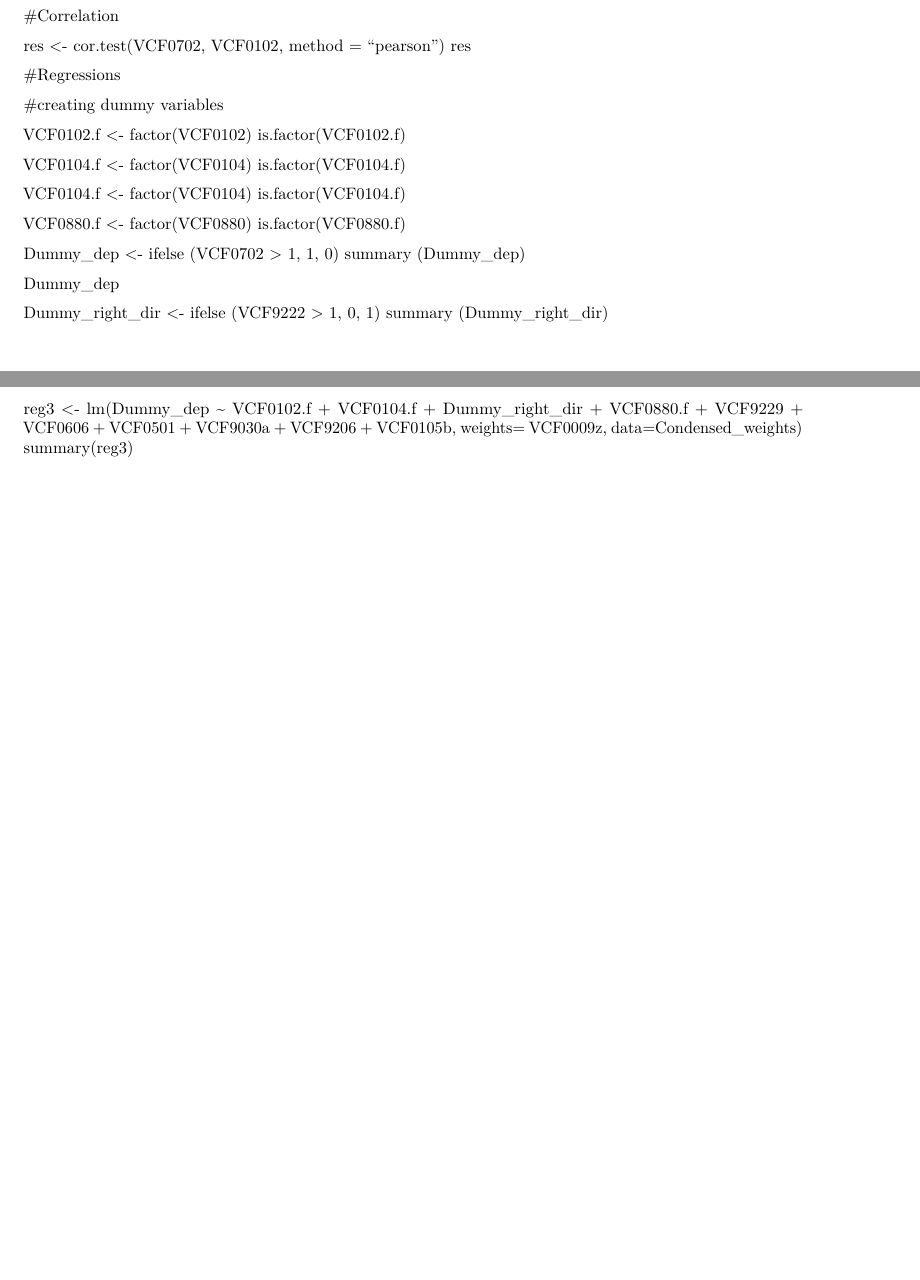
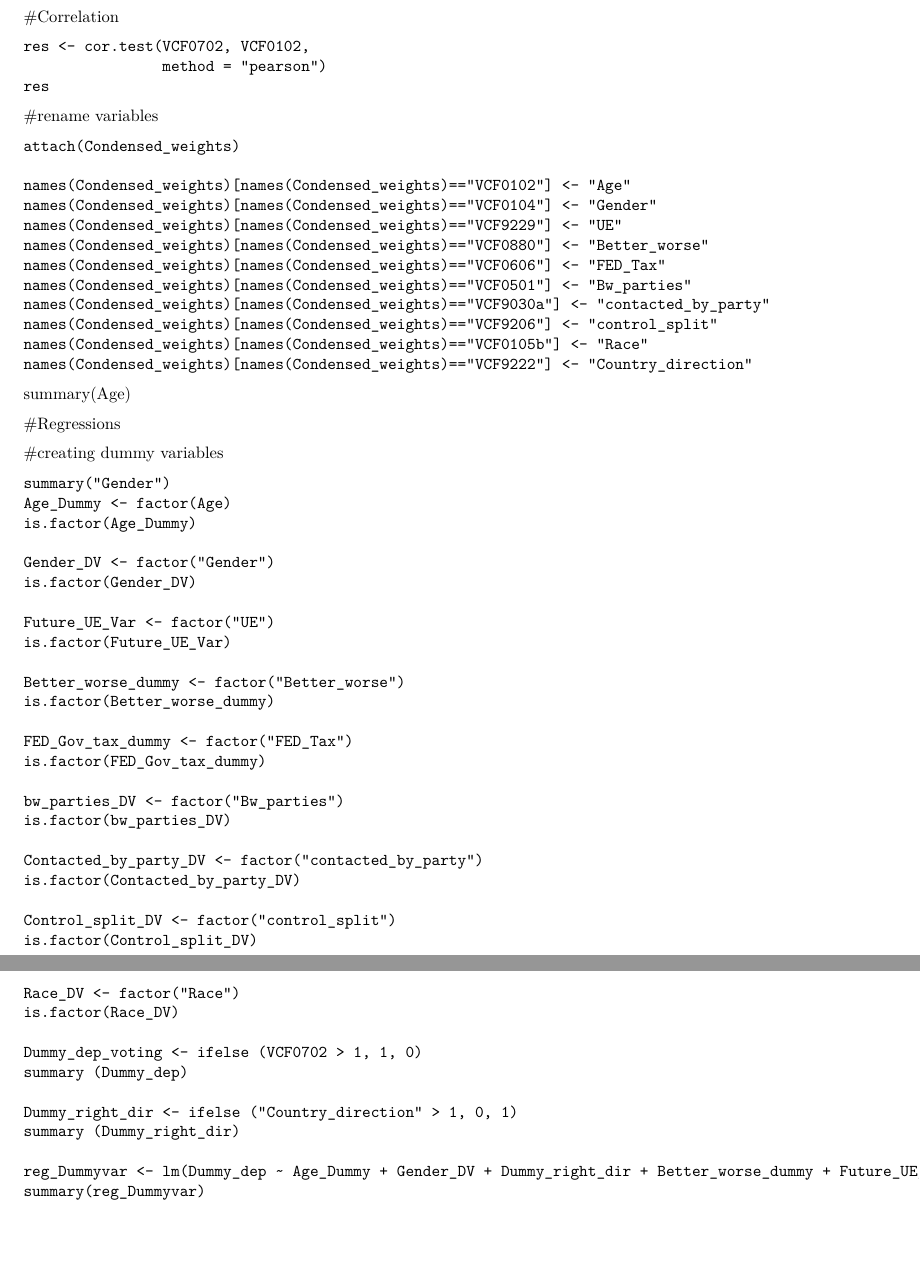
Before and after one commit to mzecher1/Election-Survey-Analysis, an R Markdown document (R MARKDOWN W: REG.Rmd): two parts of pages 2 and 3 of 3 before the commit and two parts of pages 4 and 5 of 5 after it, joined at a grey line, cut so that both start at the same text. Rendered offline with R 4.5, knitr and Pandoc, then LaTeX, with nearby package versions.

Commit message:
Knit and R code file for Review

````diff
--- a/R MARKDOWN W: REG.Rmd
+++ b/R MARKDOWN W: REG.Rmd
@@ -1,10 +1,12 @@
 ---
 output:
+  word_document: default
   pdf_document: default
   html_document: default
 ---
 
 #Install packages if first time
+```
 install.packages('dplyr')
 install.packages('readr')
 install.packages('tidyr')
@@ -175,36 +195,72 @@ Pred_Close <- table(VCF0702, VCF0714)
 round(prop.table(Pred_Close,1),2)
 
 Pred_Close
+```
 
 #Correlation
-
+```
 res <- cor.test(VCF0702, VCF0102,
                 method = "pearson")
 res
+```
+
+#rename variables
+
+```
+attach(Condensed_weights)
+
+names(Condensed_weights)[names(Condensed_weights)=="VCF0102"] <- "Age"
+names(Condensed_weights)[names(Condensed_weights)=="VCF0104"] <- "Gender"
+names(Condensed_weights)[names(Condensed_weights)=="VCF9229"] <- "UE"
+names(Condensed_weights)[names(Condensed_weights)=="VCF0880"] <- "Better_worse"
+names(Condensed_weights)[names(Condensed_weights)=="VCF0606"] <- "FED_Tax"
+names(Condensed_weights)[names(Condensed_weights)=="VCF0501"] <- "Bw_parties"
+names(Condensed_weights)[names(Condensed_weights)=="VCF9030a"] <- "contacted_by_party"
+names(Condensed_weights)[names(Condensed_weights)=="VCF9206"] <- "control_split"
+names(Condensed_weights)[names(Condensed_weights)=="VCF0105b"] <- "Race"
+names(Condensed_weights)[names(Condensed_weights)=="VCF9222"] <- "Country_direction"
+```
+summary(Age)
 
 #Regressions
 
 #creating dummy variables
 
-VCF0102.f <- factor(VCF0102)
-is.factor(VCF0102.f)
+```
+summary("Gender")
+Age_Dummy <- factor(Age)
+is.factor(Age_Dummy)
 
-VCF0104.f <- factor(VCF0104)
-is.factor(VCF0104.f)
+Gender_DV <- factor("Gender")
+is.factor(Gender_DV)
 
-VCF0104.f <- factor(VCF0104)
-is.factor(VCF0104.f)
+Future_UE_Var <- factor("UE")
+is.factor(Future_UE_Var)
 
-VCF0880.f <- factor(VCF0880)
-is.factor(VCF0880.f)
+Better_worse_dummy <- factor("Better_worse")
+is.factor(Better_worse_dummy)
 
-Dummy_dep <- ifelse (VCF0702 > 1, 1, 0)
+FED_Gov_tax_dummy <- factor("FED_Tax")
+is.factor(FED_Gov_tax_dummy)
+
+bw_parties_DV <- factor("Bw_parties")
+is.factor(bw_parties_DV)
+
+Contacted_by_party_DV <- factor("contacted_by_party")
+is.factor(Contacted_by_party_DV)
+
+Control_split_DV <- factor("control_split")
+is.factor(Control_split_DV)
+
+Race_DV <- factor("Race")
+is.factor(Race_DV)
+
+Dummy_dep_voting <- ifelse (VCF0702 > 1, 1, 0)
 summary (Dummy_dep)
 
-Dummy_dep
-
-Dummy_right_dir <- ifelse (VCF9222 > 1, 0, 1)
+Dummy_right_dir <- ifelse ("Country_direction" > 1, 0, 1)
 summary (Dummy_right_dir)
 
-reg3 <- lm(Dummy_dep ~ VCF0102.f + VCF0104.f + Dummy_right_dir + VCF0880.f + VCF9229 + VCF0606 + VCF0501 + VCF9030a + VCF9206 + VCF0105b, weights= VCF0009z, data=Condensed_weights)
-summary(reg3)
+reg_Dummyvar <- lm(Dummy_dep ~ Age_Dummy + Gender_DV + Dummy_right_dir + Better_worse_dummy + Future_UE_Var + FED_Gov_tax_dummy + bw_parties_DV  + Contacted_by_party_DV + Control_split_DV + Race_DV, weights= VCF0009z, data=Condensed_weights)
+summary(reg_Dummyvar)
+```
````
Also changed, not shown: R MARKDOWN W: REG.Rmd (28 more changed lines), 1 other file.
